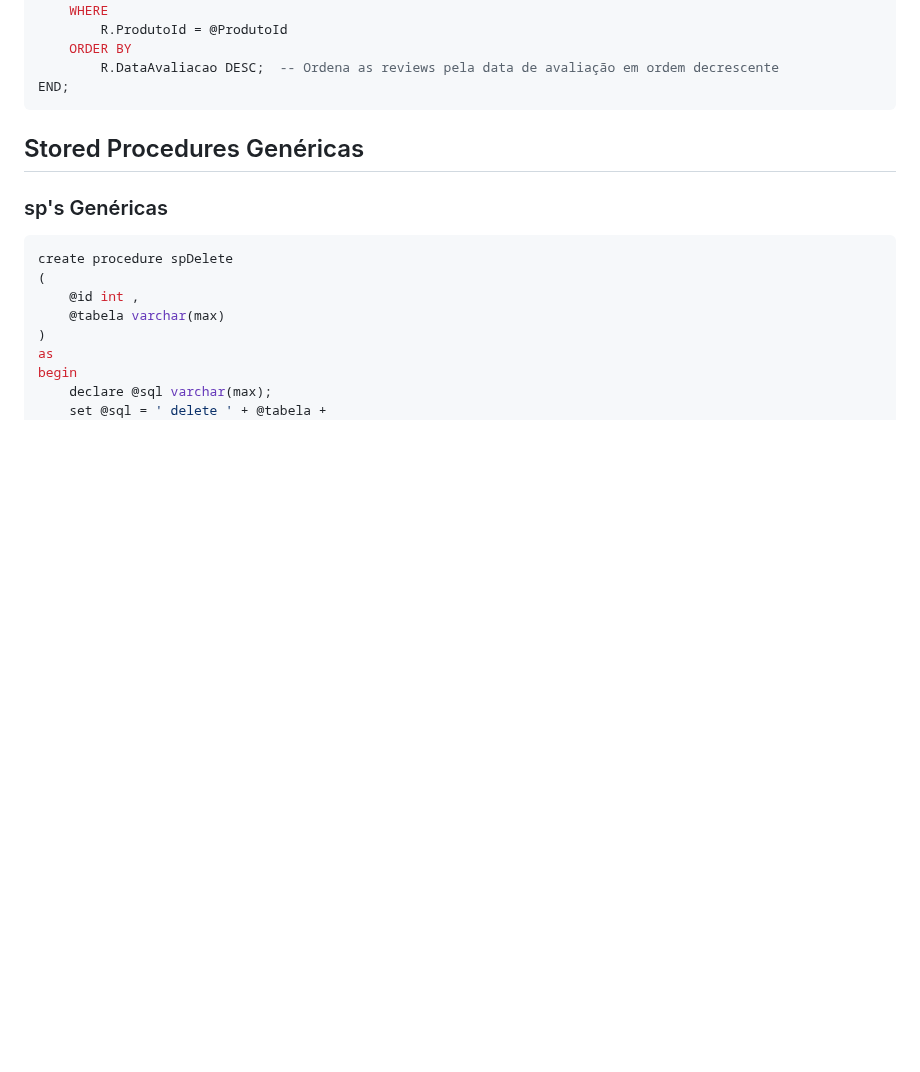
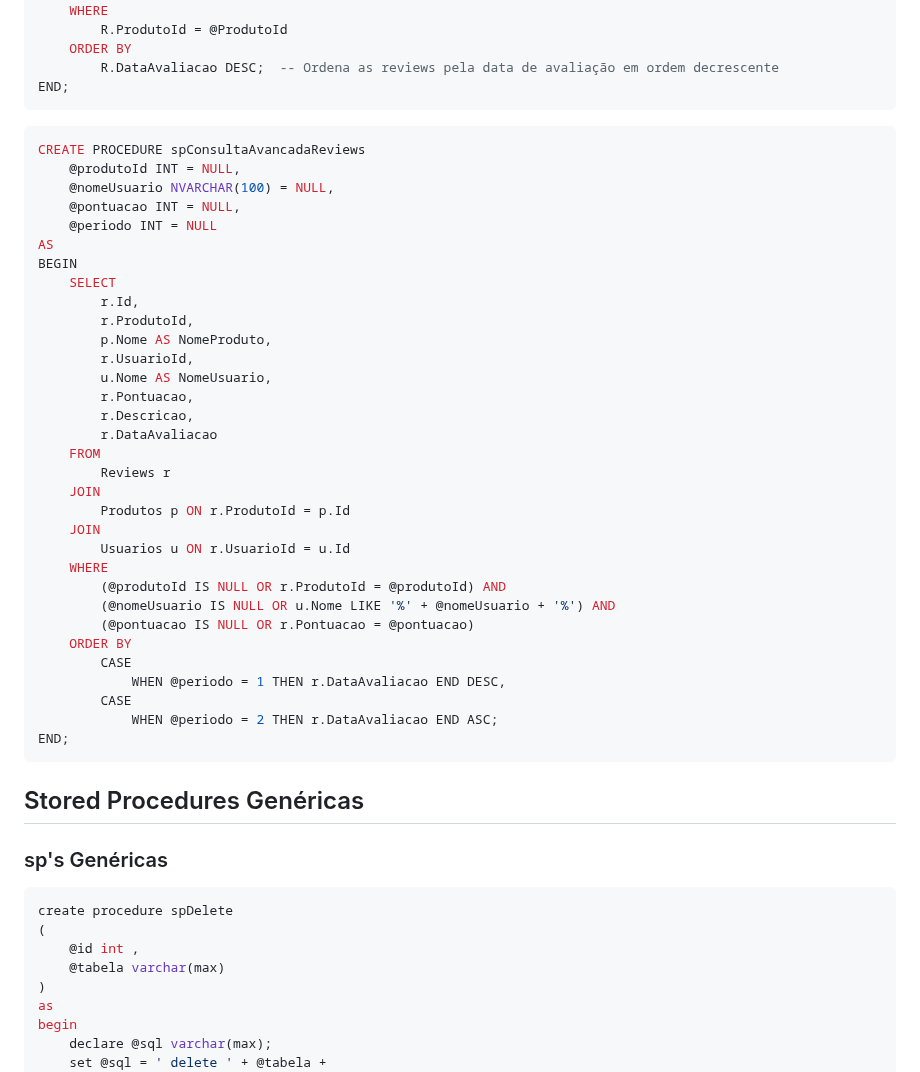
Before and after one commit to ConfuseKarma/EC5-LP1_N1_2bi, a Markdown page: EstruturaDB.md, the part around the change. Drawn GitHub-style; blank space fills up the shorter version.

````diff
--- a/EstruturaDB.md
+++ b/EstruturaDB.md
@@ -348,6 +348,41 @@ BEGIN
 END;
 ```
 
+```sql
+CREATE PROCEDURE spConsultaAvancadaReviews
+    @produtoId INT = NULL,
+    @nomeUsuario NVARCHAR(100) = NULL,
+    @pontuacao INT = NULL,
+	@periodo INT = NULL
+AS
+BEGIN
+    SELECT
+        r.Id,
+        r.ProdutoId,
+        p.Nome AS NomeProduto,
+        r.UsuarioId,
+        u.Nome AS NomeUsuario,
+        r.Pontuacao,
+        r.Descricao,
+        r.DataAvaliacao
+    FROM
+        Reviews r
+    JOIN
+        Produtos p ON r.ProdutoId = p.Id
+    JOIN
+        Usuarios u ON r.UsuarioId = u.Id
+    WHERE
+        (@produtoId IS NULL OR r.ProdutoId = @produtoId) AND
+        (@nomeUsuario IS NULL OR u.Nome LIKE '%' + @nomeUsuario + '%') AND
+        (@pontuacao IS NULL OR r.Pontuacao = @pontuacao)
+    ORDER BY
+        CASE
+            WHEN @periodo = 1 THEN r.DataAvaliacao END DESC,
+        CASE
+            WHEN @periodo = 2 THEN r.DataAvaliacao END ASC;
+END;
+```
+
 ## Stored Procedures Genéricas
 
 ### sp's Genéricas
````
